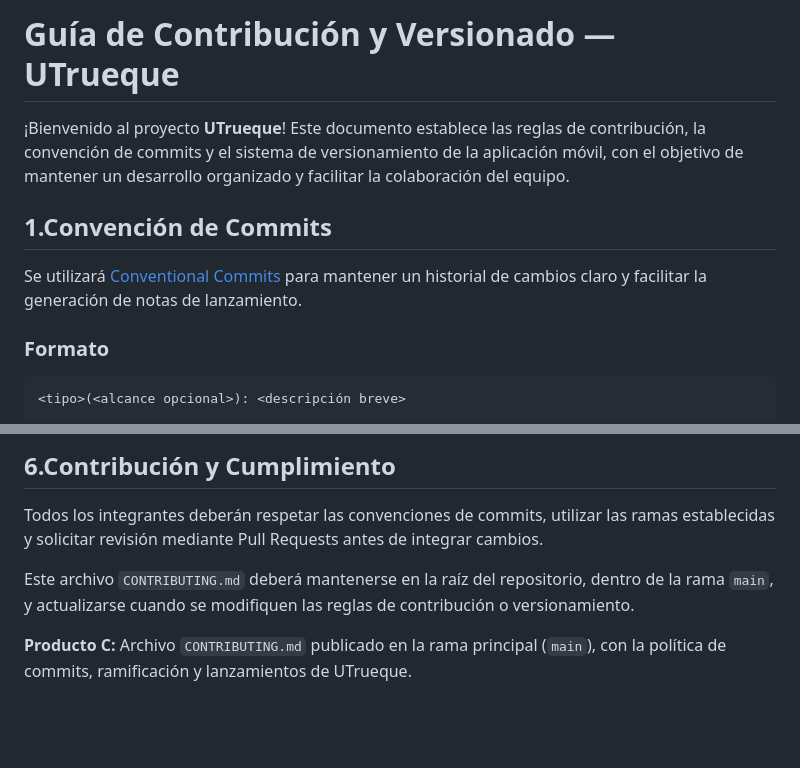
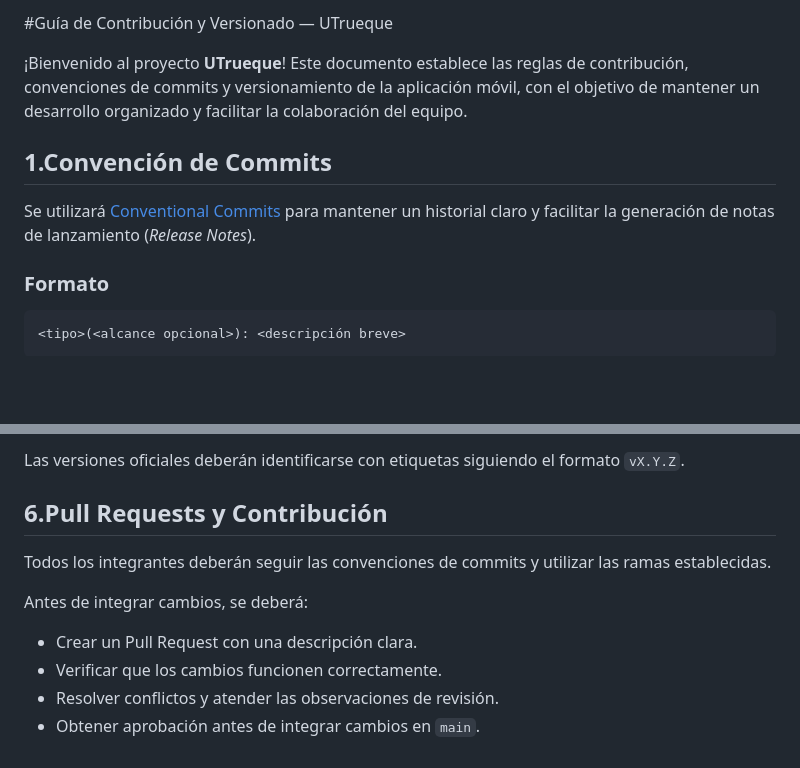
Before and after one commit to Angel050019/UTrueque-DevOps, a Markdown page: CONTRIBUTING.md, 2 parts joined by grey strips. Rendered like a GitHub page; blank space fills up the shorter version.

```diff
--- a/CONTRIBUTING.md
+++ b/CONTRIBUTING.md
@@ -1,10 +1,10 @@
-# Guía de Contribución y Versionado — UTrueque
+#Guía de Contribución y Versionado — UTrueque
 
-¡Bienvenido al proyecto **UTrueque**! Este documento establece las reglas de contribución, la convención de commits y el sistema de versionamiento de la aplicación móvil, con el objetivo de mantener un desarrollo organizado y facilitar la colaboración del equipo.
+¡Bienvenido al proyecto **UTrueque**! Este documento establece las reglas de contribución, convenciones de commits y versionamiento de la aplicación móvil, con el objetivo de mantener un desarrollo organizado y facilitar la colaboración del equipo.
 
 ## 1.Convención de Commits
 
-Se utilizará [Conventional Commits](https://www.conventionalcommits.org/es/v1.0.0/) para mantener un historial de cambios claro y facilitar la generación de notas de lanzamiento.
+Se utilizará [Conventional Commits](https://www.conventionalcommits.org/es/v1.0.0/) para mantener un historial claro y facilitar la generación de notas de lanzamiento (*Release Notes*).
 
 ### Formato
 
@@ -84,8 +97,13 @@ Para publicar una nueva versión se deberá:
 
-## 6.Contribución y Cumplimiento
+Las versiones oficiales deberán identificarse con etiquetas siguiendo el formato `vX.Y.Z`.
 
-Todos los integrantes deberán respetar las convenciones de commits, utilizar las ramas establecidas y solicitar revisión mediante Pull Requests antes de integrar cambios.
+## 6.Pull Requests y Contribución
 
-Este archivo `CONTRIBUTING.md` deberá mantenerse en la raíz del repositorio, dentro de la rama `main`, y actualizarse cuando se modifiquen las reglas de contribución o versionamiento.
+Todos los integrantes deberán seguir las convenciones de commits y utilizar las ramas establecidas.
 
-**Producto C:** Archivo `CONTRIBUTING.md` publicado en la rama principal (`main`), con la política de commits, ramificación y lanzamientos de UTrueque.
+Antes de integrar cambios, se deberá:
+
+* Crear un Pull Request con una descripción clara.
+* Verificar que los cambios funcionen correctamente.
+* Resolver conflictos y atender las observaciones de revisión.
+* Obtener aprobación antes de integrar cambios en `main`.
```
Also changed, not shown: other parts of CONTRIBUTING.md (+37 -24 lines).
